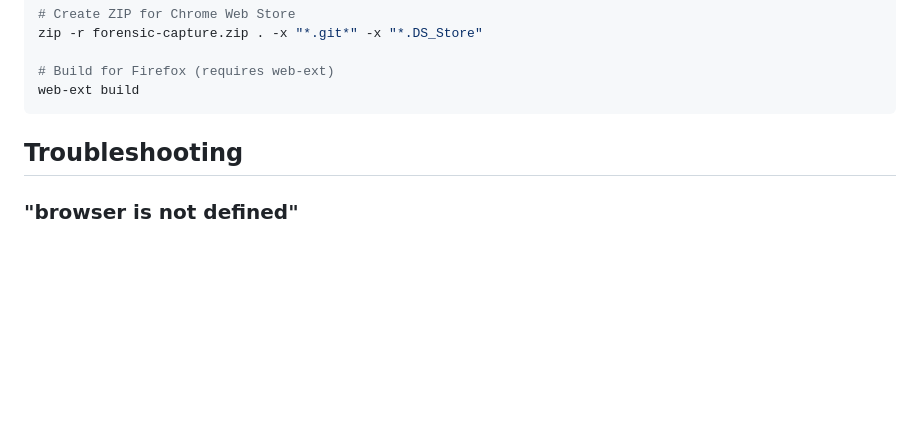
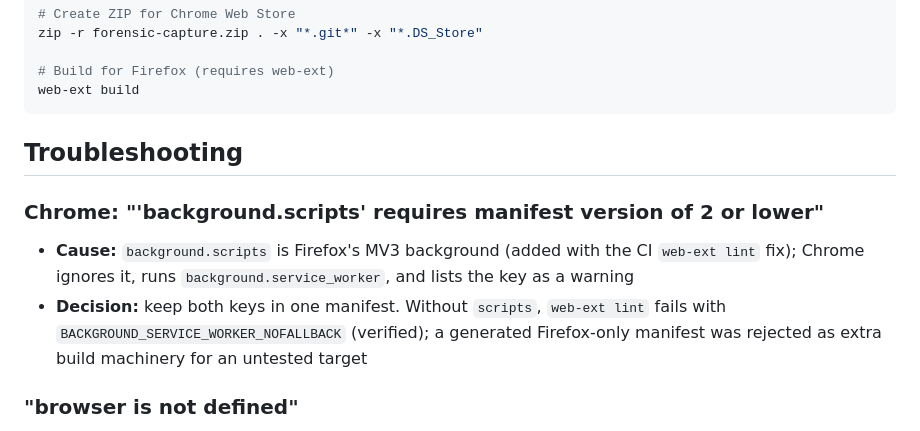
Before and after one commit to hexacron/forensic-capture-extension, a Markdown page: claude.md, the part around the change. GitHub-like rendering; blank space fills up the shorter version.

```diff
--- a/claude.md
+++ b/claude.md
@@ -659,6 +659,13 @@ web-ext build
 
 ## Troubleshooting
 
+### Chrome: "'background.scripts' requires manifest version of 2 or lower"
+- **Cause:** `background.scripts` is Firefox's MV3 background (added with the CI `web-ext lint`
+  fix); Chrome ignores it, runs `background.service_worker`, and lists the key as a warning
+- **Decision:** keep both keys in one manifest. Without `scripts`, `web-ext lint` fails with
+  `BACKGROUND_SERVICE_WORKER_NOFALLBACK` (verified); a generated Firefox-only manifest was
+  rejected as extra build machinery for an untested target
+
 ### "browser is not defined"
 - **Cause:** Missing polyfill import
 - **Fix:** Already implemented (v1.0.1) - polyfill in all modules
```
Also changed, not shown: CHANGELOG.md (+6 -3 lines), README.md (+9 -0 lines).
